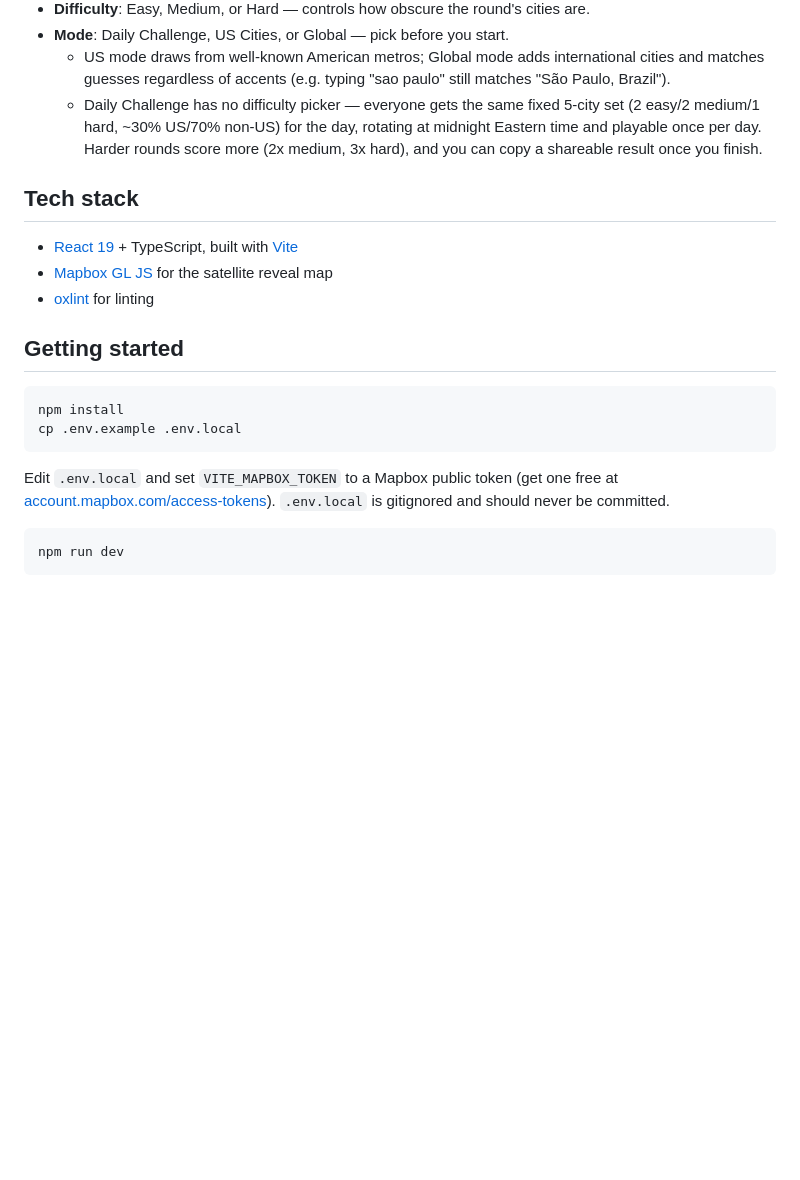
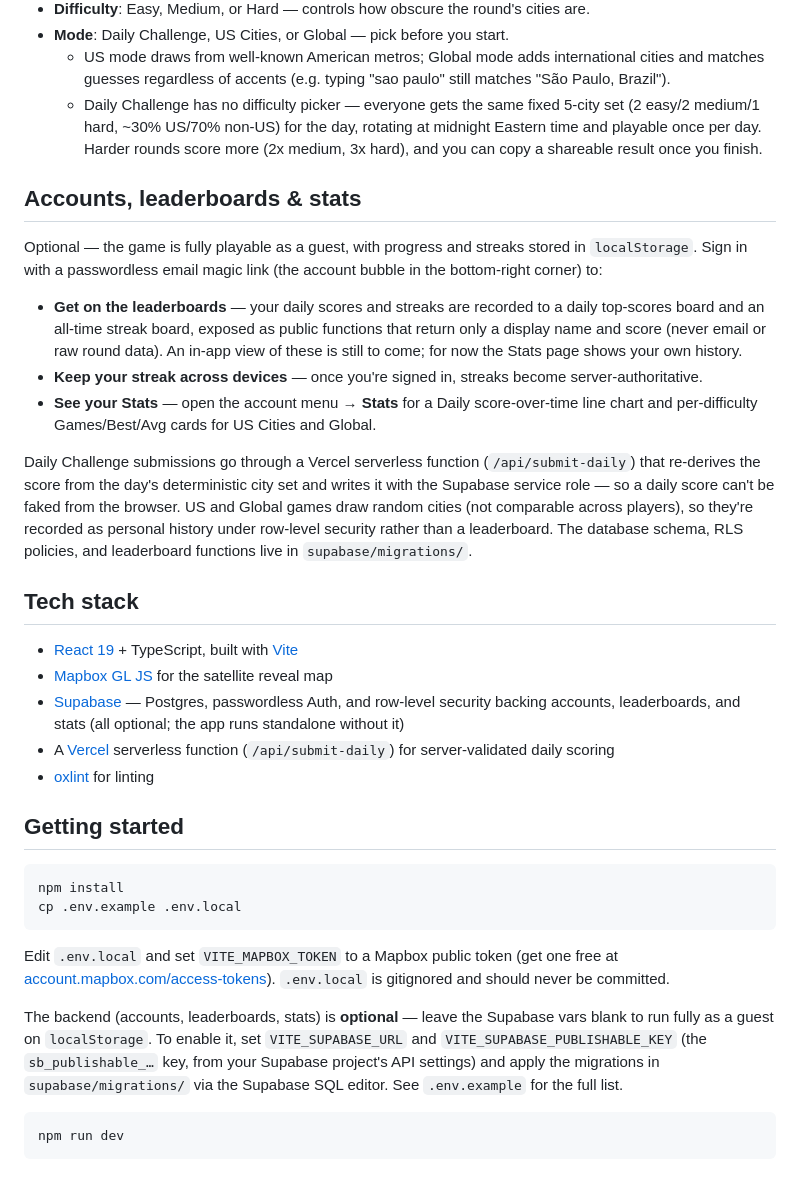
Before and after one commit to eholmes96/SatGueser, a Markdown page: README.md, the part around one of its changes. Rendered like a GitHub page; blank space fills up the shorter version.

````diff
--- a/README.md
+++ b/README.md
@@ -13,10 +13,22 @@ Watch a satellite view slowly zoom out from a city, and race the clock to guess
   - US mode draws from well-known American metros; Global mode adds international cities and matches guesses regardless of accents (e.g. typing "sao paulo" still matches "São Paulo, Brazil").
   - Daily Challenge has no difficulty picker — everyone gets the same fixed 5-city set (2 easy/2 medium/1 hard, ~30% US/70% non-US) for the day, rotating at midnight Eastern time and playable once per day. Harder rounds score more (2x medium, 3x hard), and you can copy a shareable result once you finish.
 
+## Accounts, leaderboards & stats
+
+Optional — the game is fully playable as a guest, with progress and streaks stored in `localStorage`. Sign in with a passwordless email magic link (the account bubble in the bottom-right corner) to:
+
+- **Get on the leaderboards** — your daily scores and streaks are recorded to a daily top-scores board and an all-time streak board, exposed as public functions that return only a display name and score (never email or raw round data). An in-app view of these is still to come; for now the Stats page shows your own history.
+- **Keep your streak across devices** — once you're signed in, streaks become server-authoritative.
+- **See your Stats** — open the account menu → **Stats** for a Daily score-over-time line chart and per-difficulty Games/Best/Avg cards for US Cities and Global.
+
+Daily Challenge submissions go through a Vercel serverless function (`/api/submit-daily`) that re-derives the score from the day's deterministic city set and writes it with the Supabase service role — so a daily score can't be faked from the browser. US and Global games draw random cities (not comparable across players), so they're recorded as personal history under row-level security rather than a leaderboard. The database schema, RLS policies, and leaderboard functions live in `supabase/migrations/`.
+
 ## Tech stack
 
 - [React 19](https://react.dev/) + TypeScript, built with [Vite](https://vite.dev/)
 - [Mapbox GL JS](https://docs.mapbox.com/mapbox-gl-js/guides/) for the satellite reveal map
+- [Supabase](https://supabase.com/) — Postgres, passwordless Auth, and row-level security backing accounts, leaderboards, and stats (all optional; the app runs standalone without it)
+- A [Vercel](https://vercel.com/) serverless function (`/api/submit-daily`) for server-validated daily scoring
 - [oxlint](https://oxc.rs/docs/guide/usage/linter.html) for linting
 
 ## Getting started
@@ -27,6 +39,8 @@ cp .env.example .env.local
 ```
 
 Edit `.env.local` and set `VITE_MAPBOX_TOKEN` to a Mapbox public token (get one free at [account.mapbox.com/access-tokens](https://account.mapbox.com/access-tokens/)). `.env.local` is gitignored and should never be committed.
+
+The backend (accounts, leaderboards, stats) is **optional** — leave the Supabase vars blank to run fully as a guest on `localStorage`. To enable it, set `VITE_SUPABASE_URL` and `VITE_SUPABASE_PUBLISHABLE_KEY` (the `sb_publishable_…` key, from your Supabase project's API settings) and apply the migrations in `supabase/migrations/` via the Supabase SQL editor. See `.env.example` for the full list.
 
 ```bash
 npm run dev
````
Also changed, not shown: other parts of README.md (+16 -1 lines).
